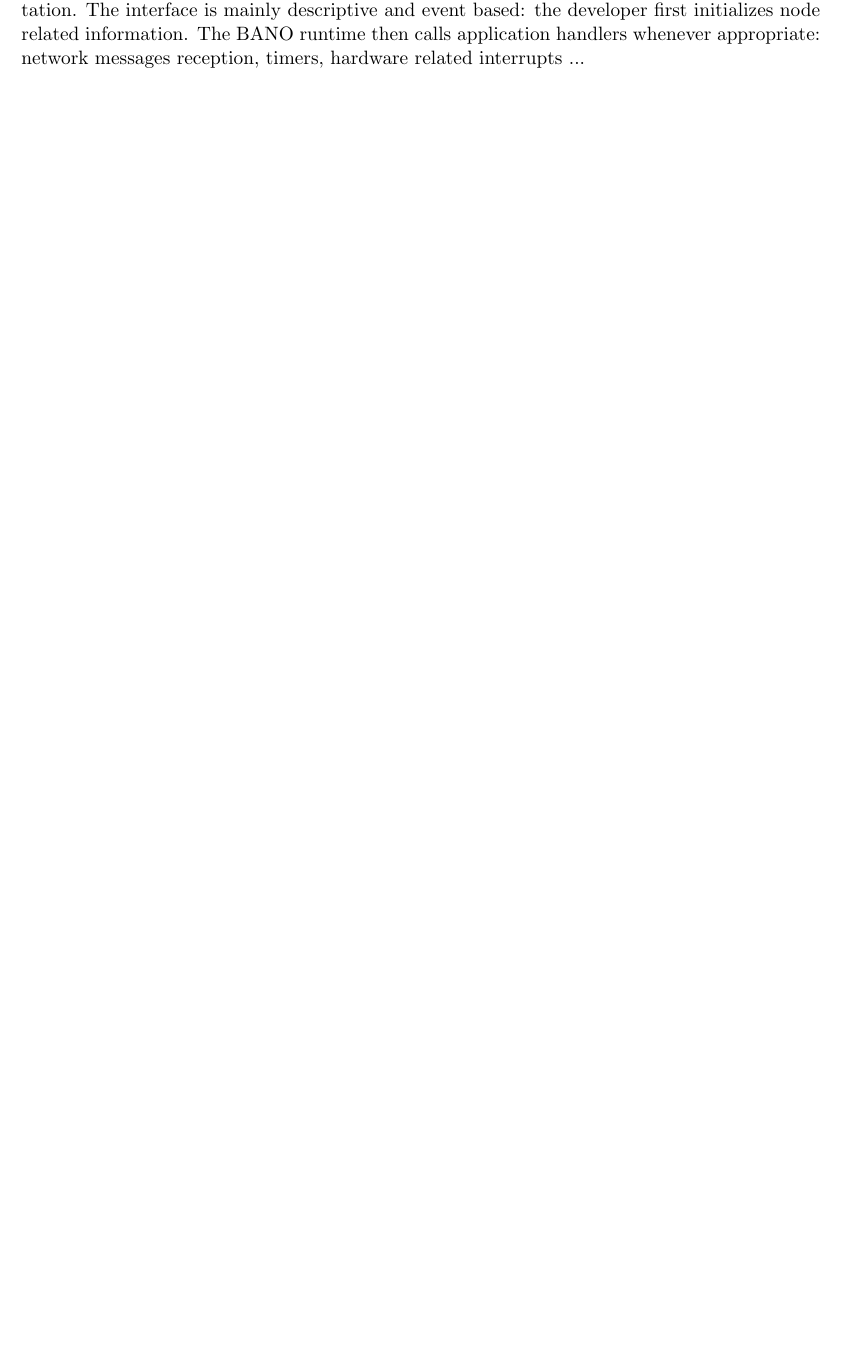
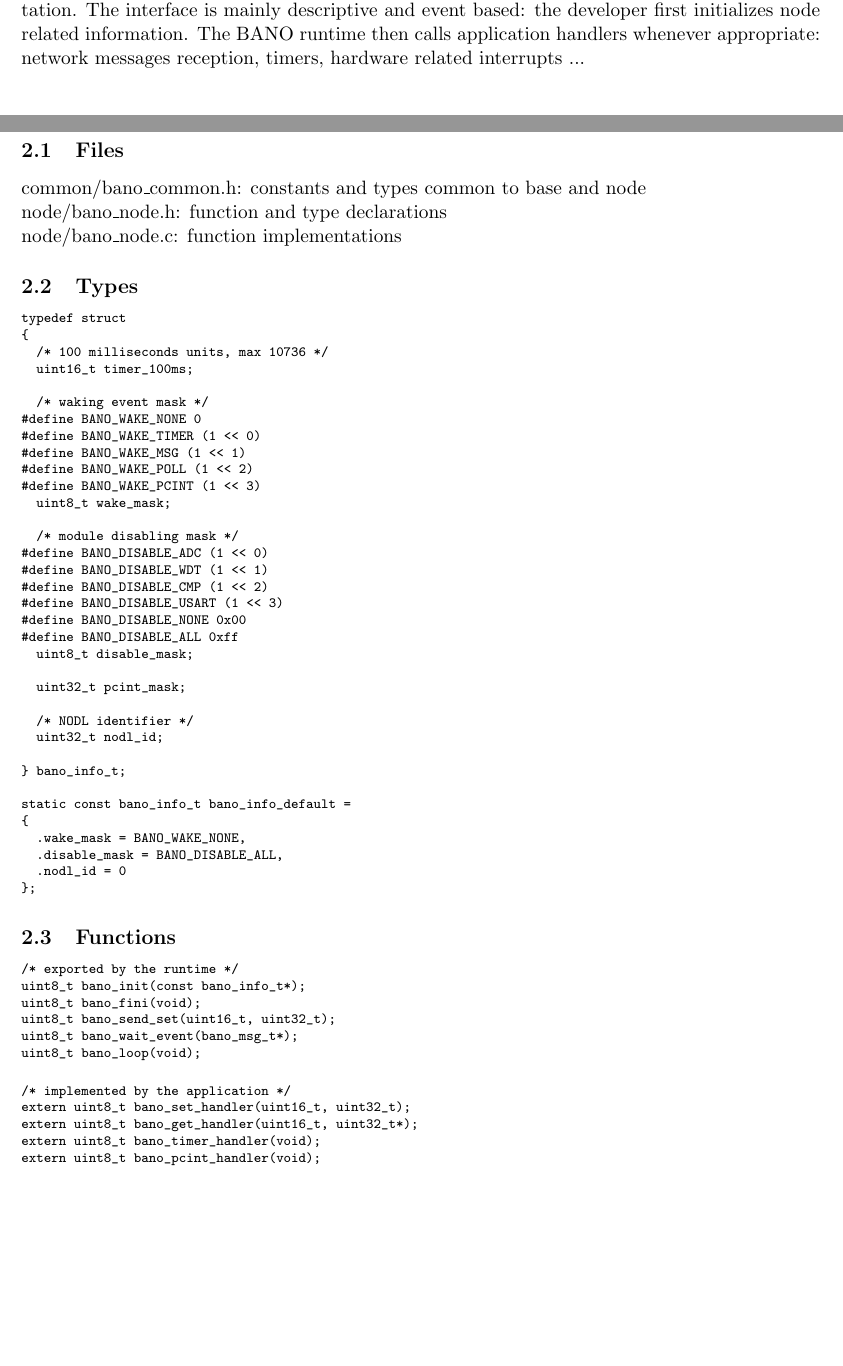
Before and after one commit to texane/bano, a LaTeX document (doc/node_api/main.tex): part of page 2 of 4 before the commit and two parts of pages 2 and 3 of 6 after it, the two joined at a grey line, cut so that both start at the same text, the shorter picture padded with empty space. Compiled offline with pdfLaTeX.

Commit message:
[ update ] doc/node_api examples

```diff
--- a/doc/node_api/main.tex
+++ b/doc/node_api/main.tex
@@ -40,4 +40,70 @@ network messages reception, timers, hardware related interrupts ...
 
 \clearpage
 \section{Reference}
-\paragraph{}
+
+\subsection{Files}
+common/bano\_common.h: constants and types common to base and node\\
+node/bano\_node.h: function and type declarations\\
+node/bano\_node.c: function implementations
+
+\subsection{Types}
+\begin{scriptsize}
+\begin{verbatim}
+typedef struct
+{
+  /* 100 milliseconds units, max 10736 */
+  uint16_t timer_100ms;
+
+  /* waking event mask */
+#define BANO_WAKE_NONE 0
+#define BANO_WAKE_TIMER (1 << 0)
+#define BANO_WAKE_MSG (1 << 1)
+#define BANO_WAKE_POLL (1 << 2)
+#define BANO_WAKE_PCINT (1 << 3)
+  uint8_t wake_mask;
+
+  /* module disabling mask */
+#define BANO_DISABLE_ADC (1 << 0)
+#define BANO_DISABLE_WDT (1 << 1)
+#define BANO_DISABLE_CMP (1 << 2)
+#define BANO_DISABLE_USART (1 << 3)
+#define BANO_DISABLE_NONE 0x00
+#define BANO_DISABLE_ALL 0xff
+  uint8_t disable_mask;
+
+  uint32_t pcint_mask;
+
+  /* NODL identifier */
+  uint32_t nodl_id;
+
+} bano_info_t;
+
+static const bano_info_t bano_info_default =
+{
+  .wake_mask = BANO_WAKE_NONE,
+  .disable_mask = BANO_DISABLE_ALL,
+  .nodl_id = 0
+};
+\end{verbatim}
+\end{scriptsize}
+
+
+\subsection{Functions}
+\begin{scriptsize}
+\begin{verbatim}
+/* exported by the runtime */
+uint8_t bano_init(const bano_info_t*);
+uint8_t bano_fini(void);
+uint8_t bano_send_set(uint16_t, uint32_t);
+uint8_t bano_wait_event(bano_msg_t*);
+uint8_t bano_loop(void);
+\end{verbatim}
+\end{scriptsize}
+
+\begin{scriptsize}
+\begin{verbatim}
+/* implemented by the application */
+extern uint8_t bano_set_handler(uint16_t, uint32_t);
+extern uint8_t bano_get_handler(uint16_t, uint32_t*);
+extern uint8_t bano_timer_handler(void);
+extern uint8_t bano_pcint_handler(void);
```
Also changed, not shown: doc/node_api/main.pdf, doc/node_api/main.tex (157 more changed lines).
